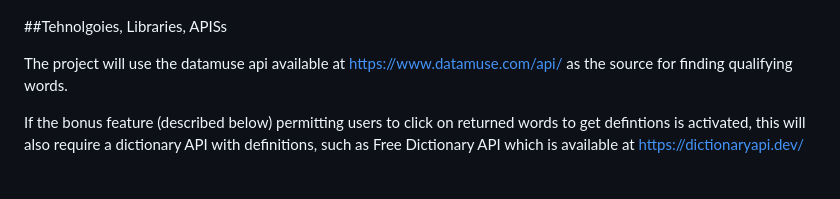
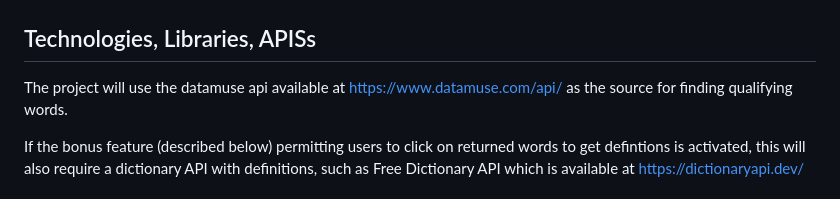
Before and after one commit to cracine79/slip-of-the-hand, a Markdown page: README.md, the part around the change. GitHub-like rendering.

```diff
--- a/README.md
+++ b/README.md
@@ -38,7 +38,7 @@ In addition, this project will also strive to include:
 
 ![Wireframe2](https://github.com/cracine79/slip-of-the-hand/blob/main/Result.png)
 
-##Tehnolgoies, Libraries, APISs
+## Technologies, Libraries, APISs
 
 The project will use the datamuse api available at https://www.datamuse.com/api/ as the source for finding qualifying words.
 
```
